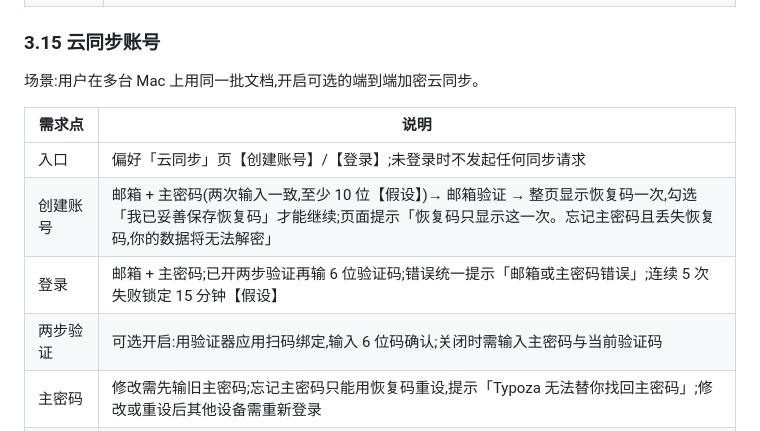
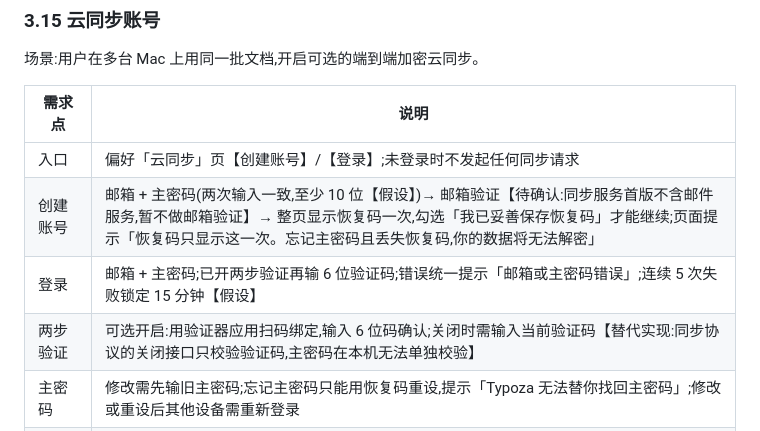
Before and after one commit to ComeHereToSee/typoza-client, a Markdown page: docs/prd/typoza-prd.md, the part around one of its changes. Rendered like a GitHub page.

Commit message:
docs(prd): 写回已定案的实现差异与变更记录(书签附件存储、⇧⌘V、冲突命名、两步验证、邮箱验证)

```diff
--- a/docs/prd/typoza-prd.md
+++ b/docs/prd/typoza-prd.md
@@ -270,9 +270,9 @@ flowchart TD
 | 需求点 | 说明 |
 |---|---|
 | 入口 | 偏好「云同步」页【创建账号】/【登录】;未登录时不发起任何同步请求 |
-| 创建账号 | 邮箱 + 主密码(两次输入一致,至少 10 位【假设】)→ 邮箱验证 → 整页显示恢复码一次,勾选「我已妥善保存恢复码」才能继续;页面提示「恢复码只显示这一次。忘记主密码且丢失恢复码,你的数据将无法解密」 |
+| 创建账号 | 邮箱 + 主密码(两次输入一致,至少 10 位【假设】)→ 邮箱验证【待确认:同步服务首版不含邮件服务,暂不做邮箱验证】→ 整页显示恢复码一次,勾选「我已妥善保存恢复码」才能继续;页面提示「恢复码只显示这一次。忘记主密码且丢失恢复码,你的数据将无法解密」 |
 | 登录 | 邮箱 + 主密码;已开两步验证再输 6 位验证码;错误统一提示「邮箱或主密码错误」;连续 5 次失败锁定 15 分钟【假设】 |
-| 两步验证 | 可选开启:用验证器应用扫码绑定,输入 6 位码确认;关闭时需输入主密码与当前验证码 |
+| 两步验证 | 可选开启:用验证器应用扫码绑定,输入 6 位码确认;关闭时需输入当前验证码【替代实现:同步协议的关闭接口只校验验证码,主密码在本机无法单独校验】 |
 | 主密码 | 修改需先输旧主密码;忘记主密码只能用恢复码重设,提示「Typoza 无法替你找回主密码」;修改或重设后其他设备需重新登录 |
 | 云同步文件夹 | 只有用户指定的文件夹上云,文件夹外的文件永不上传【待确认:是否允许多个】;退出登录时询问【保留本机文件】(默认)/【同时删除本机副本】 |
 
```
Also changed, not shown: other parts of docs/prd/typoza-prd.md (+14 -4 lines), docs/prd/notion-input.md (+4 -4 lines), docs/prd/typora-parity.md (+4 -4 lines).
